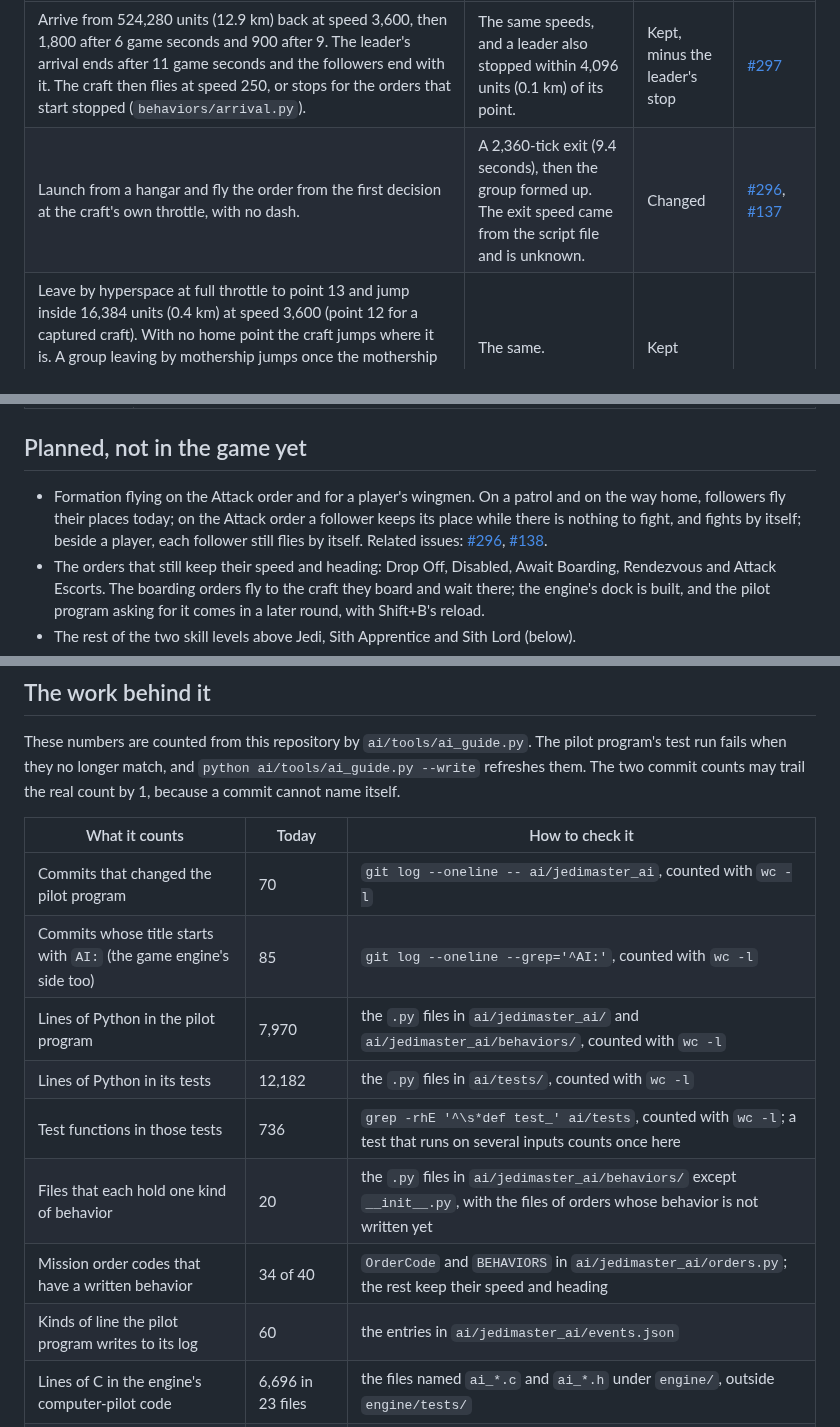
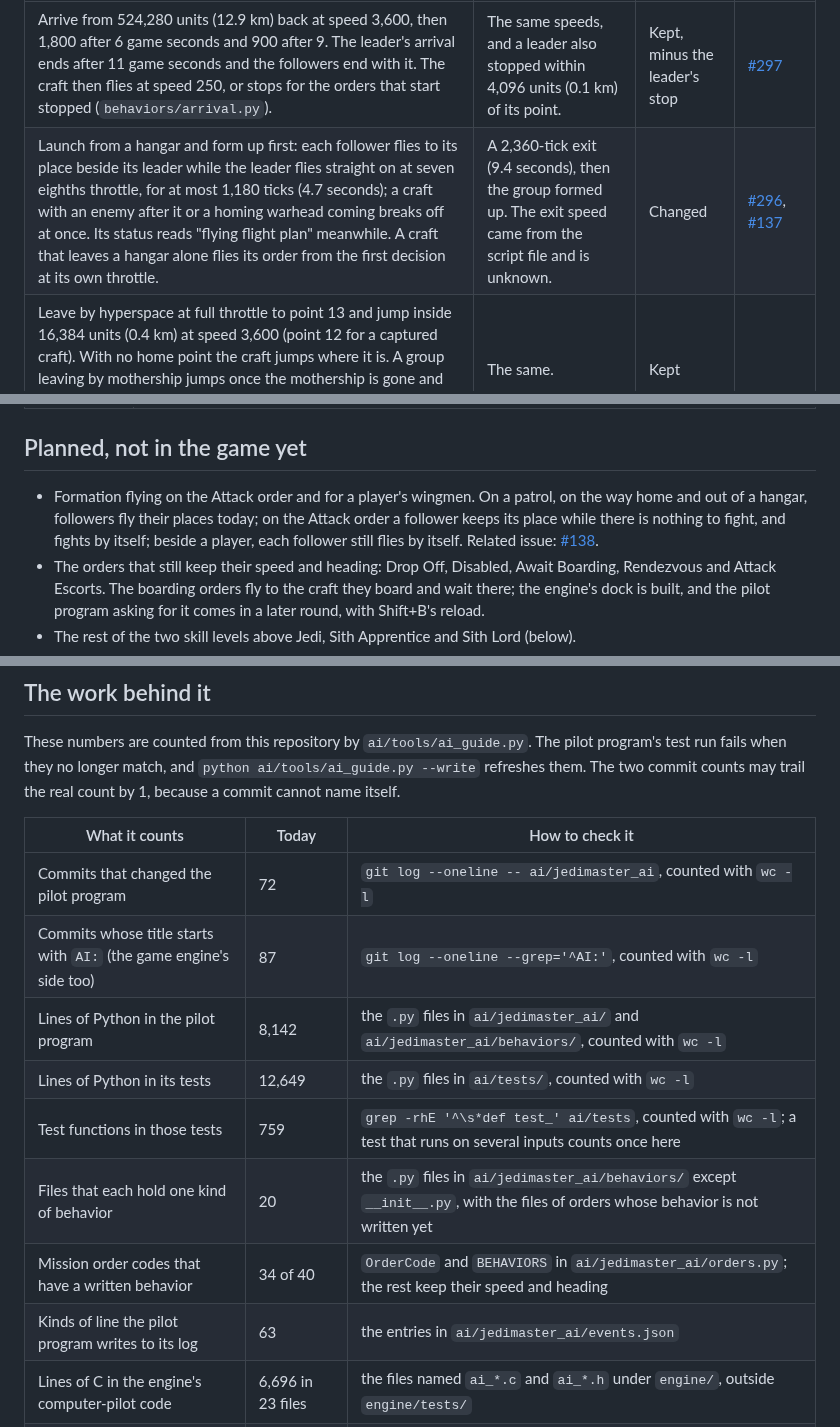
Before and after one commit to evanleeturner/jedimaster-XVT, a Markdown page: docs/ai/README.md, 3 parts joined by grey strips. Rendered like a GitHub page.

Commit message:
AI guide: a flight out of a hangar forms up before its order
The hangar row now says what #296 changed: a follower flies to its place
beside its leader while the leader flies straight on at seven eighths
throttle, for at most 1,180 ticks, and a craft with an enemy after it or
a homing warhead coming breaks off at once. A craft alone flies its order
from the first decision, as before. "Launched craft do not form up" leaves
the problems list, and the planned formation item no longer names #296.
The numbers and the issue list are refreshed.

Co-Authored-By: Claude Opus 5.5 <noreply@anthropic.com>
Claude-Session: https://claude.ai/code/session_01XP93PzQTJpf9zveeTgNk2a

```diff
--- a/docs/ai/README.md
+++ b/docs/ai/README.md
@@ -237,7 +237,7 @@ alone.
 | What the computer pilots do now | In the 1997 game | Kept, changed or new | Related issues |
 | --- | --- | --- | --- |
 | Arrive from 524,280 units (12.9 km) back at speed 3,600, then 1,800 after 6 game seconds and 900 after 9. The leader's arrival ends after 11 game seconds and the followers end with it. The craft then flies at speed 250, or stops for the orders that start stopped (`behaviors/arrival.py`). | The same speeds, and a leader also stopped within 4,096 units (0.1 km) of its point. | Kept, minus the leader's stop | [#297](https://github.com/evanleeturner/jedimaster-XVT/issues/297) |
-| Launch from a hangar and fly the order from the first decision at the craft's own throttle, with no dash. | A 2,360-tick exit (9.4 seconds), then the group formed up. The exit speed came from the script file and is unknown. | Changed | [#296](https://github.com/evanleeturner/jedimaster-XVT/issues/296), [#137](https://github.com/evanleeturner/jedimaster-XVT/issues/137) |
+| Launch from a hangar and form up first: each follower flies to its place beside its leader while the leader flies straight on at seven eighths throttle, for at most 1,180 ticks (4.7 seconds); a craft with an enemy after it or a homing warhead coming breaks off at once. Its status reads "flying flight plan" meanwhile. A craft that leaves a hangar alone flies its order from the first decision at its own throttle. | A 2,360-tick exit (9.4 seconds), then the group formed up. The exit speed came from the script file and is unknown. | Changed | [#296](https://github.com/evanleeturner/jedimaster-XVT/issues/296), [#137](https://github.com/evanleeturner/jedimaster-XVT/issues/137) |
 | Leave by hyperspace at full throttle to point 13 and jump inside 16,384 units (0.4 km) at speed 3,600 (point 12 for a captured craft). With no home point the craft jumps where it is. A group leaving by mothership jumps once the mothership is gone and none is to come. A starship order that leaves by mothership stops for good (`behaviors/home.py`). | The same. | Kept | |
 | A flight leaves one craft at a time. A follower flies in formation behind a jumping leader and jumps at a moment of its own: near its point, or anywhere once its leader has begun its jump, and surely by the time the leader reaches speed 1,800 (`behaviors/home.py`). | A follower jumped when its leader did. | Changed | |
 
@@ -351,10 +350,10 @@ filed against it. All of them are closed except #48 and #209.
 ## Planned, not in the game yet
 
 - Formation flying on the Attack order and for a player's wingmen. On a
-  patrol and on the way home, followers fly their places today; on the
+  patrol, on the way home and out of a hangar, followers fly their places today; on the
   Attack order a follower keeps its place while there is nothing to fight,
   and fights by itself; beside a player, each follower still flies by itself.
-  Related issues: [#296](https://github.com/evanleeturner/jedimaster-XVT/issues/296), [#138](https://github.com/evanleeturner/jedimaster-XVT/issues/138).
+  Related issue: [#138](https://github.com/evanleeturner/jedimaster-XVT/issues/138).
 - The orders that still keep their speed and heading: Drop Off, Disabled,
   Await Boarding, Rendezvous and Attack Escorts. The boarding orders fly to
   the craft they board and wait there; the engine's dock is built, and the
@@ -452,14 +451,14 @@ may trail the real count by 1, because a commit cannot name itself.
 <!-- ai-numbers:start -->
 | What it counts | Today | How to check it |
 | --- | --- | --- |
-| Commits that changed the pilot program | 70 | `git log --oneline -- ai/jedimaster_ai`, counted with `wc -l` |
-| Commits whose title starts with `AI:` (the game engine's side too) | 85 | `git log --oneline --grep='^AI:'`, counted with `wc -l` |
-| Lines of Python in the pilot program | 7,970 | the `.py` files in `ai/jedimaster_ai/` and `ai/jedimaster_ai/behaviors/`, counted with `wc -l` |
-| Lines of Python in its tests | 12,182 | the `.py` files in `ai/tests/`, counted with `wc -l` |
-| Test functions in those tests | 736 | `grep -rhE '^\s*def test_' ai/tests`, counted with `wc -l`; a test that runs on several inputs counts once here |
+| Commits that changed the pilot program | 72 | `git log --oneline -- ai/jedimaster_ai`, counted with `wc -l` |
+| Commits whose title starts with `AI:` (the game engine's side too) | 87 | `git log --oneline --grep='^AI:'`, counted with `wc -l` |
+| Lines of Python in the pilot program | 8,142 | the `.py` files in `ai/jedimaster_ai/` and `ai/jedimaster_ai/behaviors/`, counted with `wc -l` |
+| Lines of Python in its tests | 12,649 | the `.py` files in `ai/tests/`, counted with `wc -l` |
+| Test functions in those tests | 759 | `grep -rhE '^\s*def test_' ai/tests`, counted with `wc -l`; a test that runs on several inputs counts once here |
 | Files that each hold one kind of behavior | 20 | the `.py` files in `ai/jedimaster_ai/behaviors/` except `__init__.py`, with the files of orders whose behavior is not written yet |
 | Mission order codes that have a written behavior | 34 of 40 | `OrderCode` and `BEHAVIORS` in `ai/jedimaster_ai/orders.py`; the rest keep their speed and heading |
-| Kinds of line the pilot program writes to its log | 60 | the entries in `ai/jedimaster_ai/events.json` |
+| Kinds of line the pilot program writes to its log | 63 | the entries in `ai/jedimaster_ai/events.json` |
 | Lines of C in the engine's computer-pilot code | 6,696 in 23 files | the files named `ai_*.c` and `ai_*.h` under `engine/`, outside `engine/tests/` |
 | Test files and checks for that engine code | 12 files, 159 checks | `engine/tests/test_ai_*.c`; a check is a function named `check_...` |
 | Checks of the wingman commands (Shift+A and the others) | 13 | the `check_order_...` functions in `engine/tests/test_flight.c` |
```
Also changed, not shown: other parts of docs/ai/README.md (+0 -1 lines).
